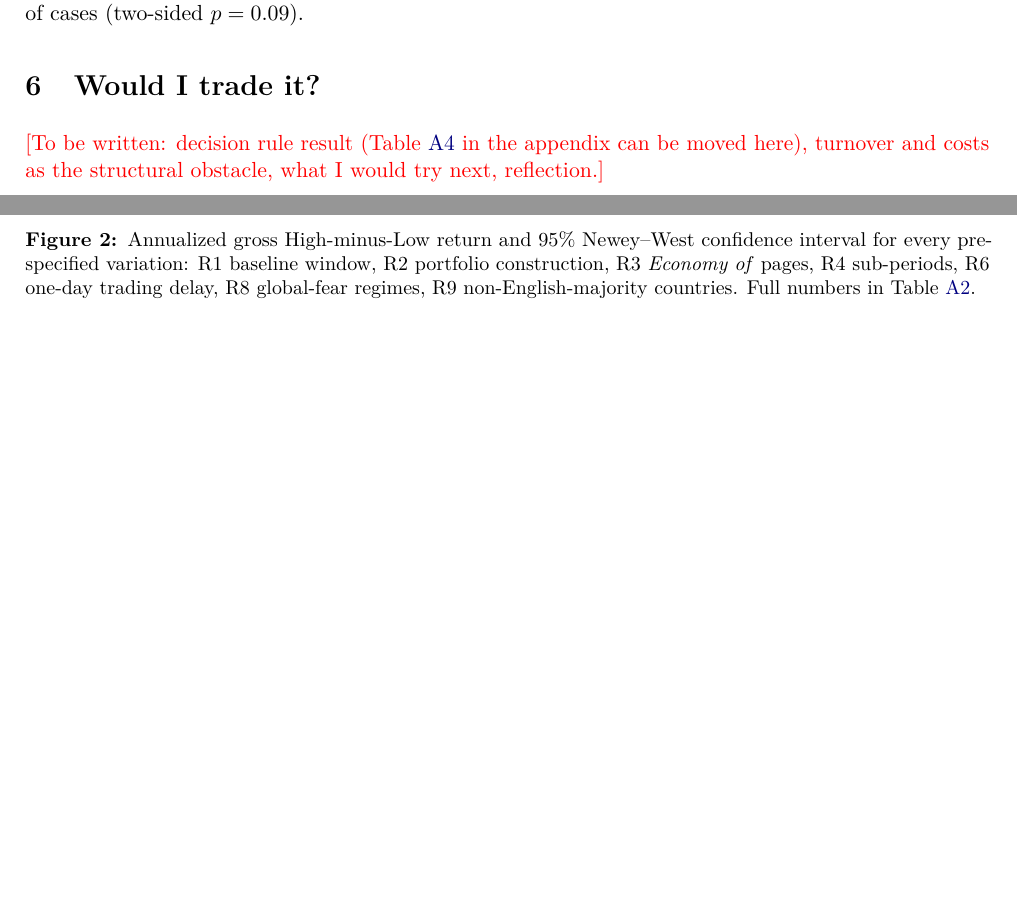
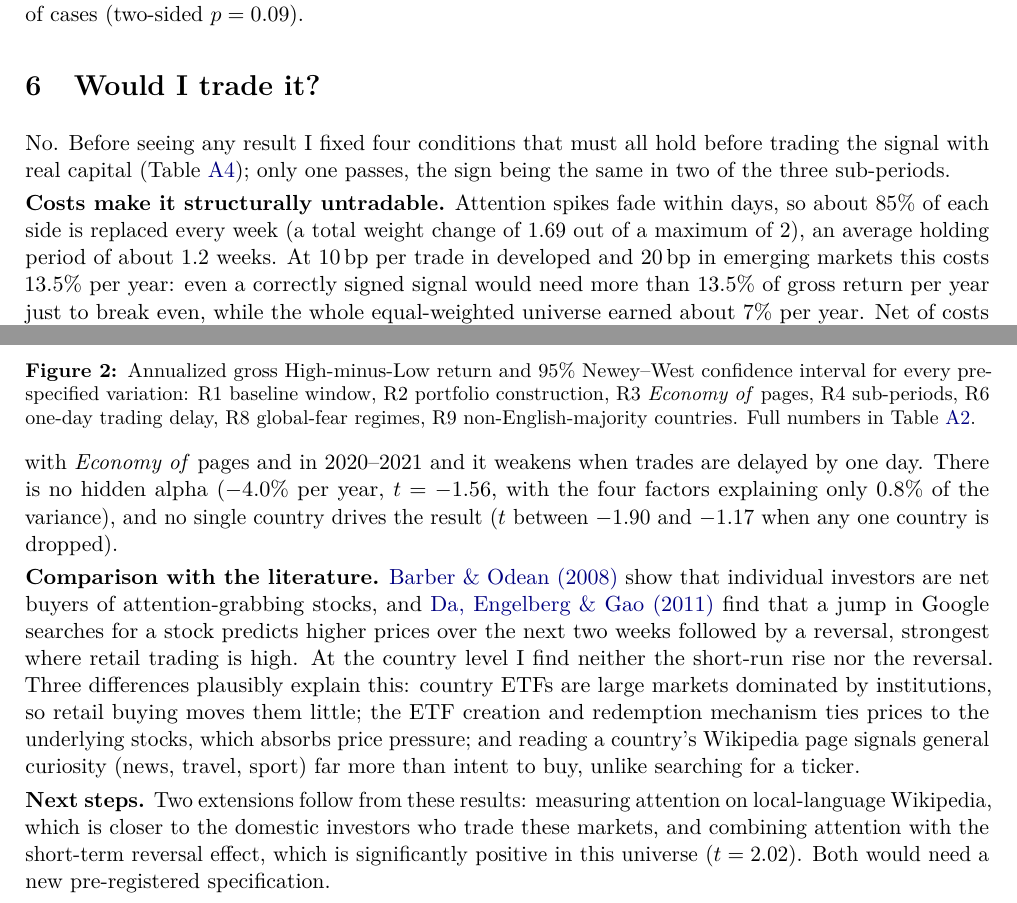
Before and after one commit to Corentin00/country-attention-etfs, a LaTeX document (report/main.tex): two parts of pages 3 and 4 of 13, joined at a grey line, cut so that both start at the same text, the shorter picture padded with empty space. Compiled offline with pdfLaTeX.

Commit message:
Add trade decision section and tighten float spacing
Co-Authored-By: Claude Opus 5.5 <noreply@anthropic.com>

```diff
--- a/report/main.tex
+++ b/report/main.tex
@@ -18,6 +18,9 @@
 \setlist{itemsep=1pt,topsep=3pt}
 \setlength{\parskip}{3pt}
 \setlength{\parindent}{0pt}
+\setlength{\textfloatsep}{8pt plus 2pt minus 2pt}
+\setlength{\floatsep}{8pt plus 2pt minus 2pt}
+\setlength{\intextsep}{8pt plus 2pt minus 2pt}
 
 \input{numbers}
 \newcommand{\repourl}{https://github.com/Corentin00/country-attention-etfs}
@@ -202,8 +205,39 @@ countries. Full numbers in Table~\ref{tab:robustness}.}
 
 % =====================================================================================
 \section{Would I trade it?}
-\todo{To be written: decision rule result (Table~\ref{tab:decision} in the appendix can be moved
-here), turnover and costs as the structural obstacle, what I would try next, reflection.}
+No. Before seeing any result I fixed four conditions that must all hold before trading the signal
+with real capital (Table~\ref{tab:decision}); only one passes, the sign being the same in two of the
+three sub-periods.
+
+\textbf{Costs make it structurally untradable.} Attention spikes fade within days, so about
+\TurnoverPerSide\% of each side is replaced every week (a total weight change of 1.69 out of a
+maximum of 2), an average holding period of about 1.2 weeks. At 10\,bp per trade in developed and
+20\,bp in emerging markets this costs \CostAnn\% per year: even a correctly signed signal would need
+more than \CostAnn\% of gross return per year just to break even, while the whole equal-weighted
+universe earned about 7\% per year. Net of costs the strategy loses \NetLoss\% per year
+($t=\Nett$, Table~\ref{tab:main}).
+
+\textbf{Before costs there is nothing to trade either.} The gross spread is insignificant
+($t=\LSt$) and indistinguishable from noise: \PlaceboPct\% of random placebo signals do as well. It
+is fragile, since its sign flips with \emph{Economy of} pages and in 2020--2021 and it weakens when
+trades are delayed by one day. There is no hidden alpha (\AlphaAnn\% per year, $t=\Alphat$, with the
+four factors explaining only \AlphaRsq\% of the variance), and no single country drives the result
+($t$ between \LOOtMin{} and \LOOtMax{} when any one country is dropped).
+
+\textbf{Comparison with the literature.} \refto{barber2008}{Barber \& Odean (2008)} show that
+individual investors are net buyers of attention-grabbing stocks, and
+\refto{da2011}{Da, Engelberg \& Gao (2011)} find that a jump in Google searches for a stock predicts
+higher prices over the next two weeks followed by a reversal, strongest where retail trading is
+high. At the country level I find neither the short-run rise nor the reversal. Three differences
+plausibly explain this: country ETFs are large markets dominated by institutions, so retail buying
+moves them little; the ETF creation and redemption mechanism ties prices to the underlying stocks,
+which absorbs price pressure; and reading a country's Wikipedia page signals general curiosity
+(news, travel, sport) far more than intent to buy, unlike searching for a ticker.
+
+\textbf{Next steps.} Two extensions follow from these results: measuring attention on local-language
+Wikipedia, which is closer to the domestic investors who trade these markets, and combining attention
+with the short-term reversal effect, which is significantly positive in this universe
+($t=\PremREVt$). Both would need a new pre-registered specification.
 
 % =====================================================================================
 \clearpage
```
